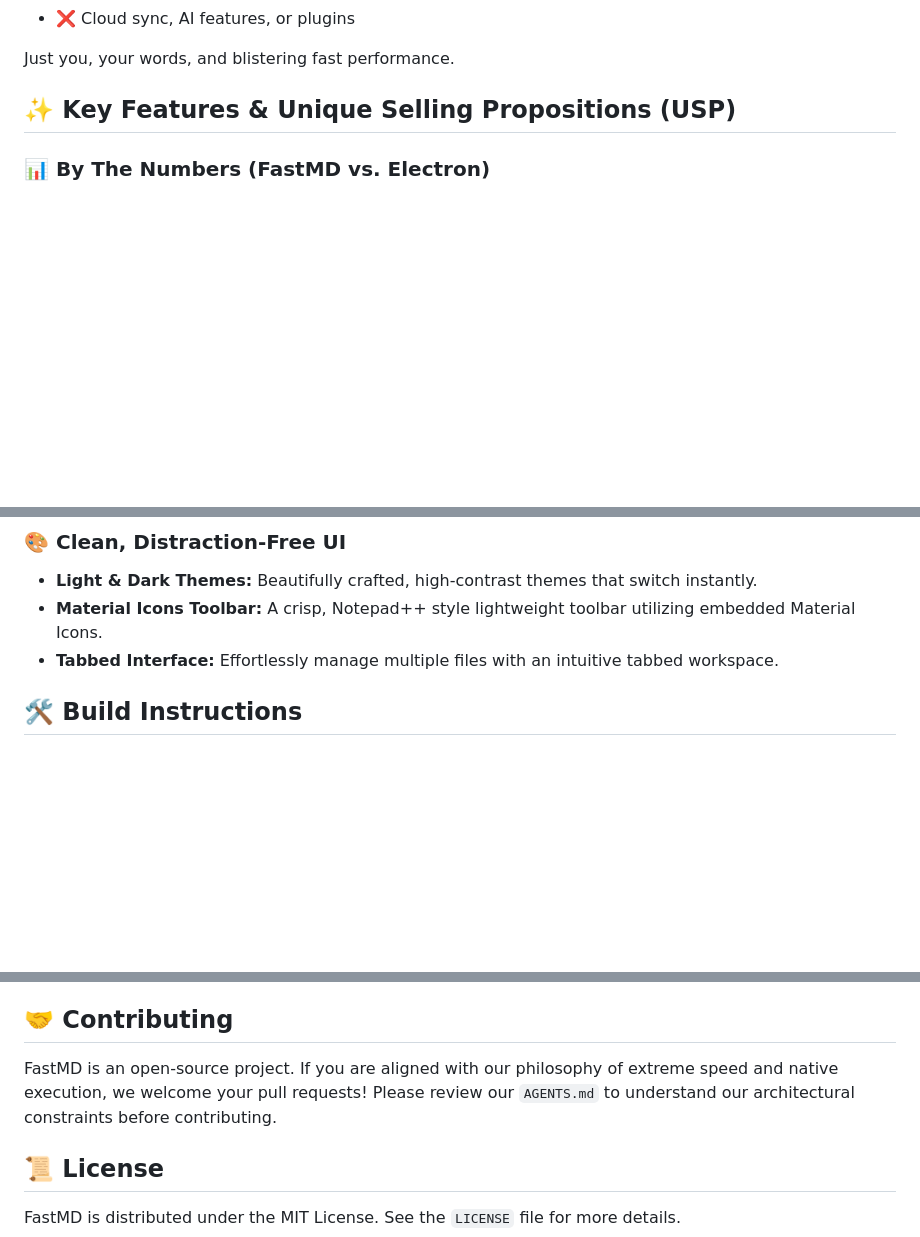
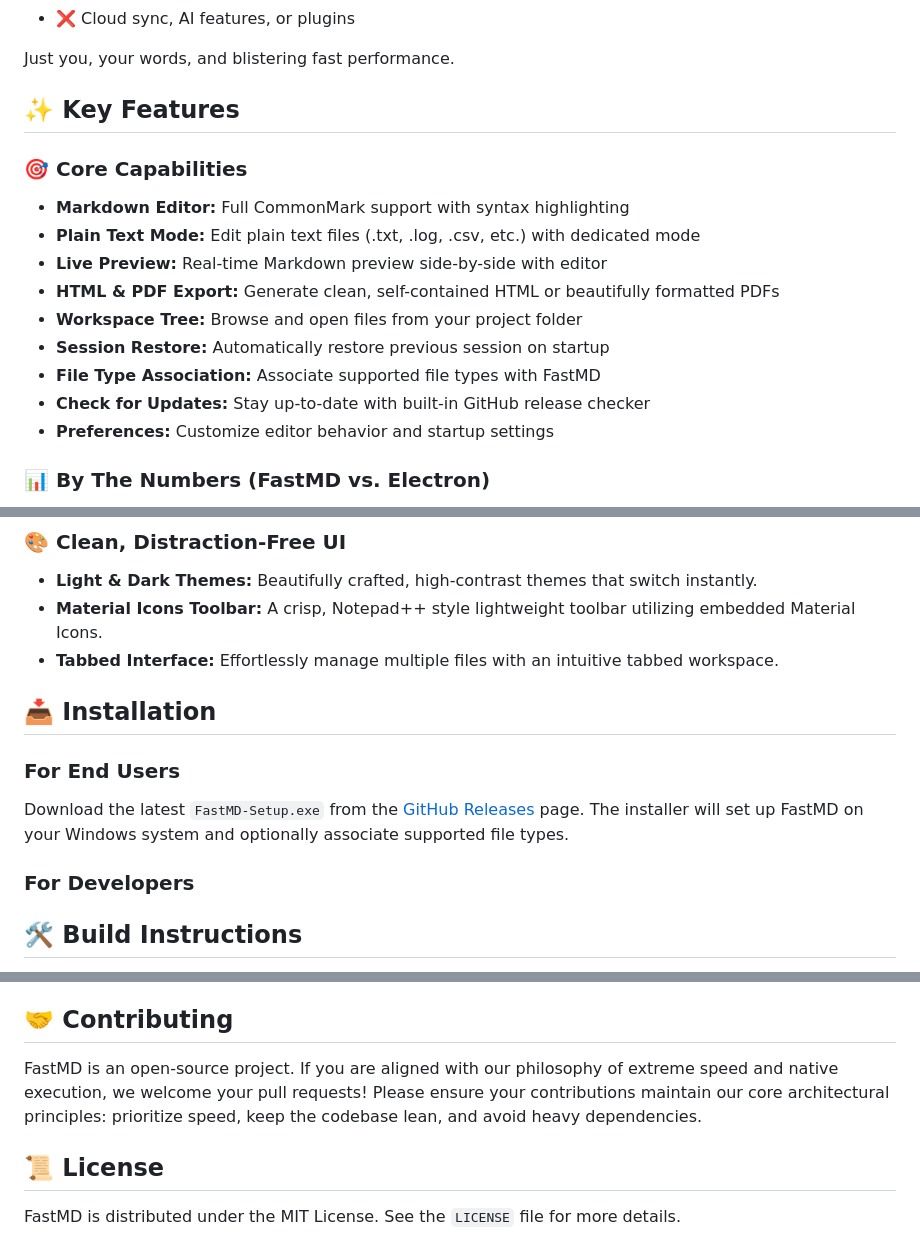
Before and after one commit to skypediacode/fastmd, a Markdown page: README.md, 3 parts joined by grey strips. Drawn GitHub-style; blank space fills up the shorter version.

Commit message:
docs: update README for v1.5.0
- Add documentation for new features (workspace tree, plain text mode, session restore, preferences, file associations, check for updates)
- Add installation instructions for end users
- Clarify build instructions are for developers
- Remove reference to deleted AGENTS.md
- Improve feature overview

```diff
--- a/README.md
+++ b/README.md
@@ -24,7 +24,19 @@ To guarantee that typing performance remains inviolable, FastMD relies on strict
 
 Just you, your words, and blistering fast performance.
 
-## ✨ Key Features & Unique Selling Propositions (USP)
+## ✨ Key Features
+
+### 🎯 Core Capabilities
+
+- **Markdown Editor:** Full CommonMark support with syntax highlighting
+- **Plain Text Mode:** Edit plain text files (.txt, .log, .csv, etc.) with dedicated mode
+- **Live Preview:** Real-time Markdown preview side-by-side with editor
+- **HTML & PDF Export:** Generate clean, self-contained HTML or beautifully formatted PDFs
+- **Workspace Tree:** Browse and open files from your project folder
+- **Session Restore:** Automatically restore previous session on startup
+- **File Type Association:** Associate supported file types with FastMD
+- **Check for Updates:** Stay up-to-date with built-in GitHub release checker
+- **Preferences:** Customize editor behavior and startup settings
 
 ### 📊 By The Numbers (FastMD vs. Electron)
 
@@ -59,6 +71,14 @@ What you see is what you export. FastMD uses a **single rendering pipeline** for
 - **Material Icons Toolbar:** A crisp, Notepad++ style lightweight toolbar utilizing embedded Material Icons.
 - **Tabbed Interface:** Effortlessly manage multiple files with an intuitive tabbed workspace.
 
+## 📥 Installation
+
+### For End Users
+
+Download the latest `FastMD-Setup.exe` from the [GitHub Releases](https://github.com/skypediacode/fastmd/releases) page. The installer will set up FastMD on your Windows system and optionally associate supported file types.
+
+### For Developers
+
 ## 🛠️ Build Instructions
 
 FastMD is currently a Windows-only application compiled with MSVC. Other operating systems will be supported in the future.
@@ -86,7 +106,7 @@ FastMD is currently a Windows-only application compiled with MSVC. Other operati
 
 ## 🤝 Contributing
 
-FastMD is an open-source project. If you are aligned with our philosophy of extreme speed and native execution, we welcome your pull requests! Please review our `AGENTS.md` to understand our architectural constraints before contributing.
+FastMD is an open-source project. If you are aligned with our philosophy of extreme speed and native execution, we welcome your pull requests! Please ensure your contributions maintain our core architectural principles: prioritize speed, keep the codebase lean, and avoid heavy dependencies.
 
 ## 📜 License
 
```
